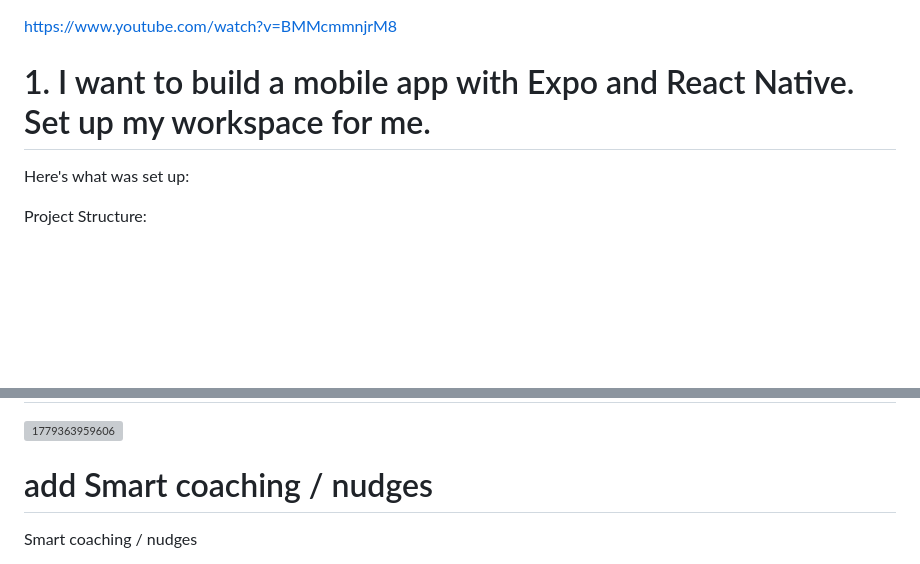
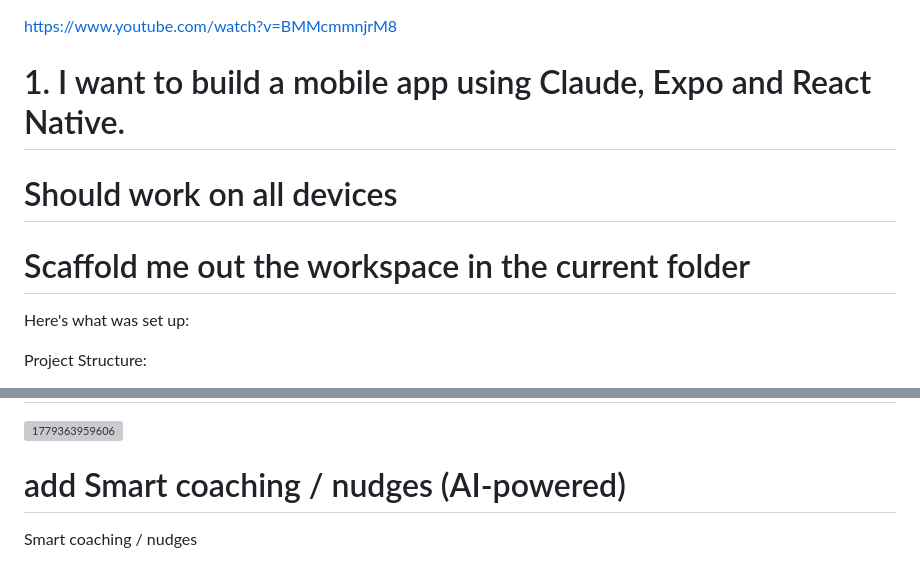
Before and after one commit to gek007/habit-tracker-android, a Markdown page: STEP_BY_STEP.md, 2 parts joined by grey strips. Drawn GitHub-style; blank space fills up the shorter version; grey boxes are pictures that could not be loaded.

Commit message:
Update STEP_BY_STEP.md to reflect changes in mobile app development process
- Revised the first step to specify the use of Claude alongside Expo and React Native, emphasizing cross-device compatibility and workspace scaffolding.
- Enhanced the description for Smart coaching/nudges to highlight its AI-powered nature.

These updates improve clarity and guidance for developers setting up their mobile app environment.

```diff
--- a/STEP_BY_STEP.md
+++ b/STEP_BY_STEP.md
@@ -1,6 +1,8 @@
 https://www.youtube.com/watch?v=BMMcmmnjrM8
 
- # 1. I want to build a mobile app with Expo and React Native. Set up my workspace for me.
+ # 1. I want to build a mobile app using Claude, Expo and React Native.
+ #     Should work on all devices
+ #     Scaffold me out the workspace in the current folder
 
 Here's what was set up:
 
@@ -129,7 +131,7 @@ Note: There's no supabase connect command. You use:
 
 ![1779363959606](image/STEP_BY_STEP/1779363959606.png)
 
-# add Smart coaching / nudges
+# add Smart coaching / nudges (AI-powered)
 
 Smart coaching / nudges
 
```
